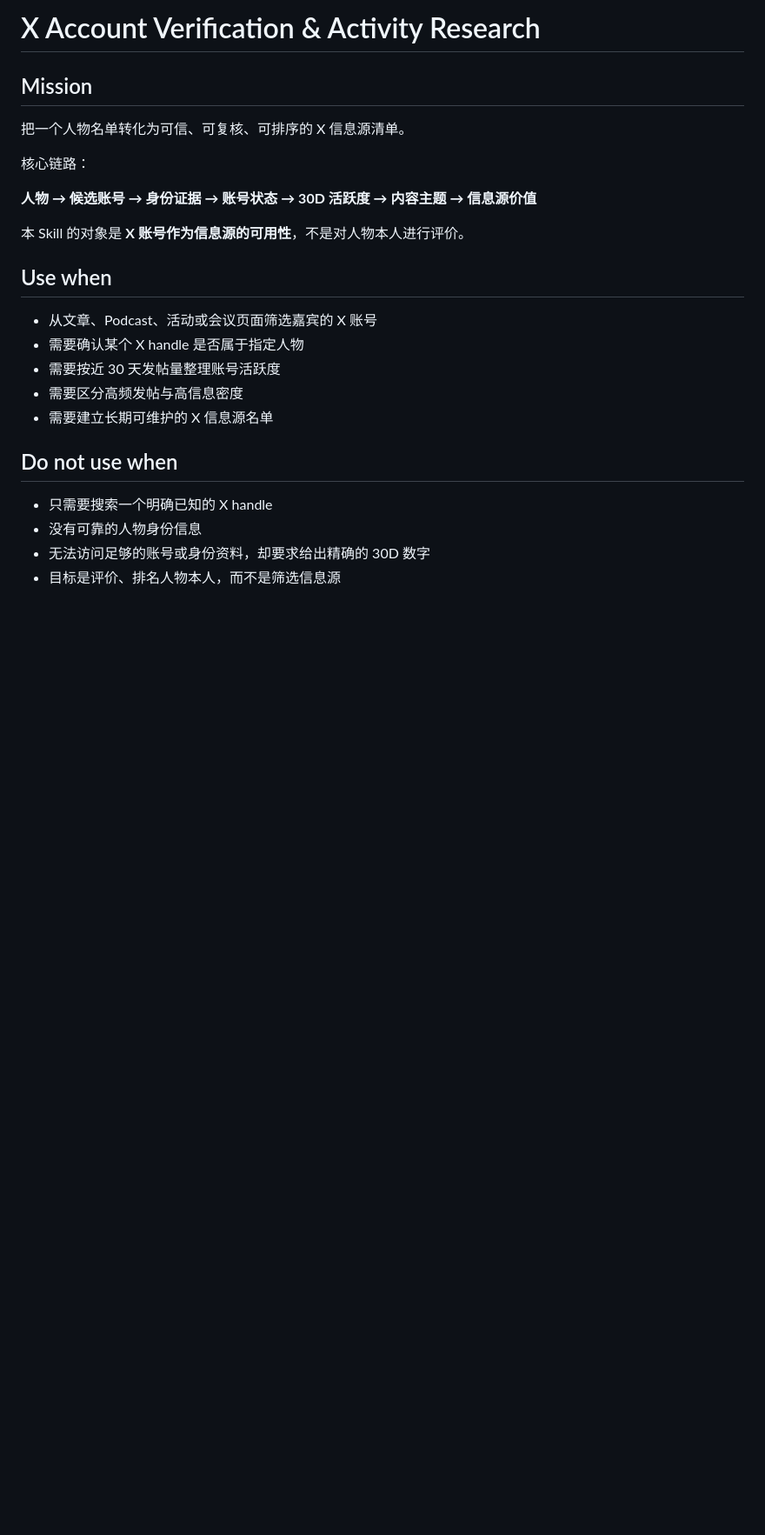
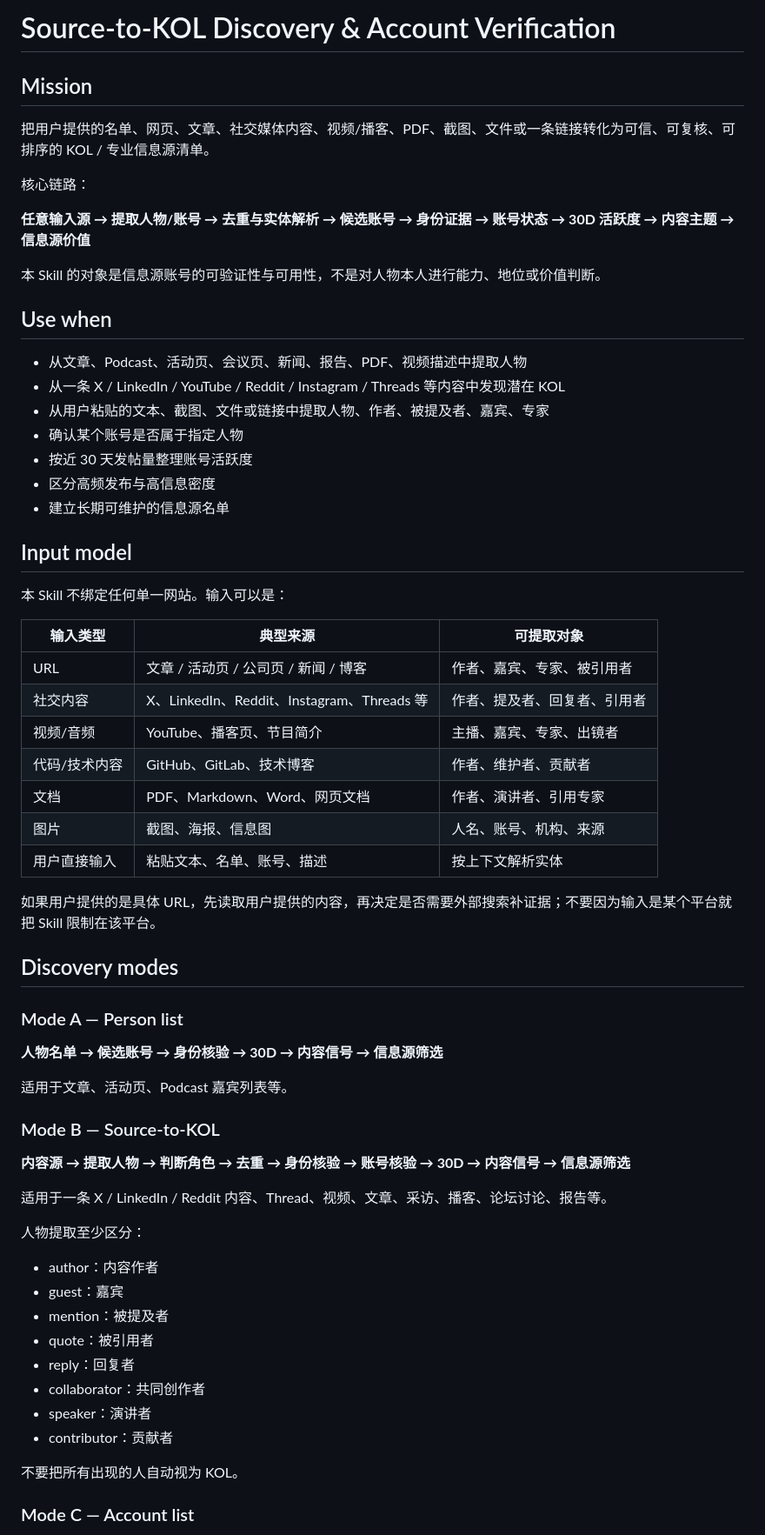
Before and after one commit to 0xf4vul/Skills4QiquLab, a Markdown page: cases/002_x-account-verification/SKILL.md, the part around one of its changes. Shown at 87% size. Drawn GitHub-style; blank space fills up the shorter version.

```diff
--- a/cases/002_x-account-verification/SKILL.md
+++ b/cases/002_x-account-verification/SKILL.md
@@ -1,26 +1,67 @@
-# X Account Verification & Activity Research
+# Source-to-KOL Discovery & Account Verification
 
 ## Mission
 
-把一个人物名单转化为可信、可复核、可排序的 X 信息源清单。
+把用户提供的名单、网页、文章、社交媒体内容、视频/播客、PDF、截图、文件或一条链接转化为可信、可复核、可排序的 KOL / 专业信息源清单。
 
 核心链路：
 
-**人物 → 候选账号 → 身份证据 → 账号状态 → 30D 活跃度 → 内容主题 → 信息源价值**
+**任意输入源 → 提取人物/账号 → 去重与实体解析 → 候选账号 → 身份证据 → 账号状态 → 30D 活跃度 → 内容主题 → 信息源价值**
 
-本 Skill 的对象是 **X 账号作为信息源的可用性**，不是对人物本人进行评价。
+本 Skill 的对象是信息源账号的可验证性与可用性，不是对人物本人进行能力、地位或价值判断。
 
 ## Use when
 
-- 从文章、Podcast、活动或会议页面筛选嘉宾的 X 账号
-- 需要确认某个 X handle 是否属于指定人物
-- 需要按近 30 天发帖量整理账号活跃度
-- 需要区分高频发帖与高信息密度
-- 需要建立长期可维护的 X 信息源名单
+- 从文章、Podcast、活动页、会议页、新闻、报告、PDF、视频描述中提取人物
+- 从一条 X / LinkedIn / YouTube / Reddit / Instagram / Threads 等内容中发现潜在 KOL
+- 从用户粘贴的文本、截图、文件或链接中提取人物、作者、被提及者、嘉宾、专家
+- 确认某个账号是否属于指定人物
+- 按近 30 天发帖量整理账号活跃度
+- 区分高频发布与高信息密度
+- 建立长期可维护的信息源名单
 
-## Do not use when
+## Input model
 
-- 只需要搜索一个明确已知的 X handle
-- 没有可靠的人物身份信息
-- 无法访问足够的账号或身份资料，却要求给出精确的 30D 数字
-- 目标是评价、排名人物本人，而不是筛选信息源
+本 Skill 不绑定任何单一网站。输入可以是：
+
+| 输入类型 | 典型来源 | 可提取对象 |
+|---|---|---|
+| URL | 文章 / 活动页 / 公司页 / 新闻 / 博客 | 作者、嘉宾、专家、被引用者 |
+| 社交内容 | X、LinkedIn、Reddit、Instagram、Threads 等 | 作者、提及者、回复者、引用者 |
+| 视频/音频 | YouTube、播客页、节目简介 | 主播、嘉宾、专家、出镜者 |
+| 代码/技术内容 | GitHub、GitLab、技术博客 | 作者、维护者、贡献者 |
+| 文档 | PDF、Markdown、Word、网页文档 | 作者、演讲者、引用专家 |
+| 图片 | 截图、海报、信息图 | 人名、账号、机构、来源 |
+| 用户直接输入 | 粘贴文本、名单、账号、描述 | 按上下文解析实体 |
+
+如果用户提供的是具体 URL，先读取用户提供的内容，再决定是否需要外部搜索补证据；不要因为输入是某个平台就把 Skill 限制在该平台。
+
+## Discovery modes
+
+### Mode A — Person list
+
+**人物名单 → 候选账号 → 身份核验 → 30D → 内容信号 → 信息源筛选**
+
+适用于文章、活动页、Podcast 嘉宾列表等。
+
+### Mode B — Source-to-KOL
+
+**内容源 → 提取人物 → 判断角色 → 去重 → 身份核验 → 账号核验 → 30D → 内容信号 → 信息源筛选**
+
+适用于一条 X / LinkedIn / Reddit 内容、Thread、视频、文章、采访、播客、论坛讨论、报告等。
+
+人物提取至少区分：
+
+- author：内容作者
+- guest：嘉宾
+- mention：被提及者
+- quote：被引用者
+- reply：回复者
+- collaborator：共同创作者
+- speaker：演讲者
+- contributor：贡献者
+
+不要把所有出现的人自动视为 KOL。
+
+### Mode C — Account list
+
```
Also changed, not shown: other parts of cases/002_x-account-verification/SKILL.md (+97 -56 lines), 2 other files.
